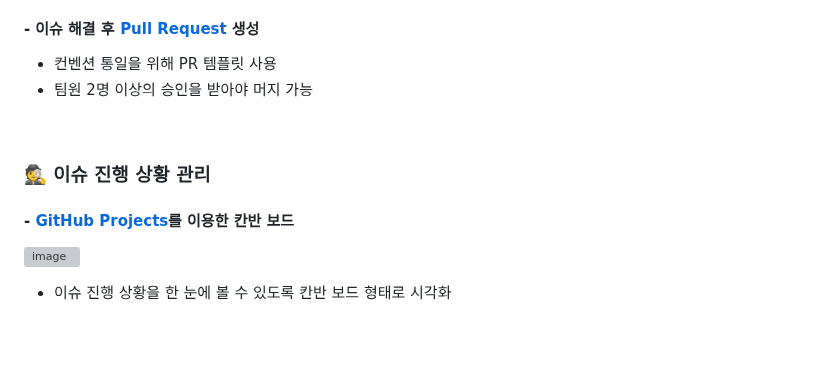
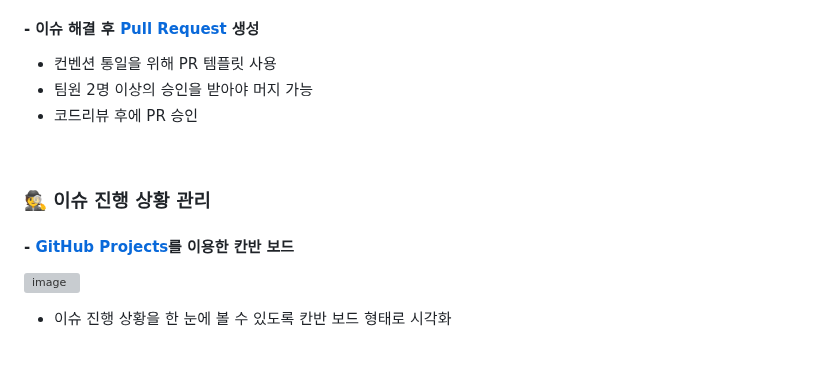
Before and after one commit to 24-gitTest/demo-repository, a Markdown page: README.md, the part around one of its changes. GitHub-like rendering; grey boxes are pictures that could not be loaded.

```diff
--- a/README.md
+++ b/README.md
@@ -283,5 +284,6 @@
 * 컨벤션 통일을 위해 PR 템플릿 사용
 * 팀원 2명 이상의 승인을 받아야 머지 가능
+* 코드리뷰 후에 PR 승인
 
 <br/>
 
```
Also changed, not shown: other parts of README.md (+5 -4 lines).
